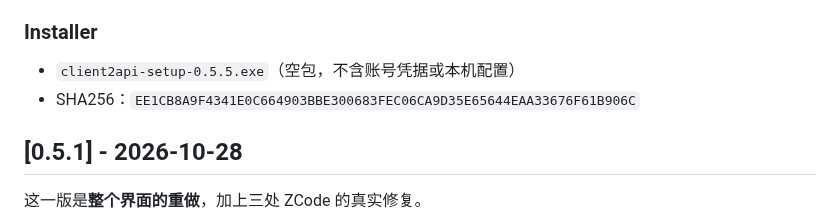
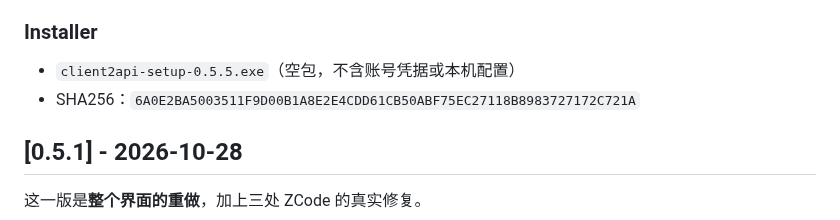
Before and after one commit to Cvencent/client2api, a Markdown page: CHANGELOG.md, the part around the change. Rendered like a GitHub page.

Commit message:
docs(changelog): record the tag-built installer sha for v0.5.5
The first build ran with a dirty tree, so Go embedded vcs.modified=true and
produced a different binary from a clean checkout. The installer shipped on
the release is the one built from the v0.5.5 tag worktree (6A0E2BA5...), and
that is what the notes must name.

```diff
--- a/CHANGELOG.md
+++ b/CHANGELOG.md
@@ -59,7 +59,7 @@
 ### Installer
 
 - `client2api-setup-0.5.5.exe`（空包，不含账号凭据或本机配置）
-- SHA256：`EE1CB8A9F4341E0C664903BBE300683FEC06CA9D35E65644EAA33676F61B906C`
+- SHA256：`6A0E2BA5003511F9D00B1A8E2E4CDD61CB50ABF75EC27118B8983727172C721A`
 
 ## [0.5.1] - 2026-10-28
 
```
